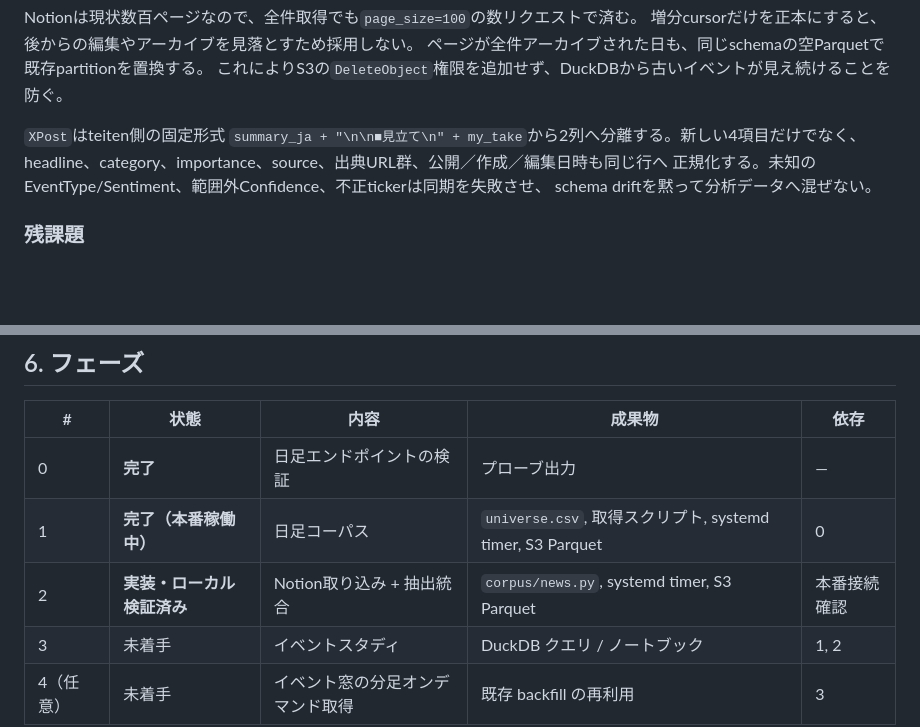
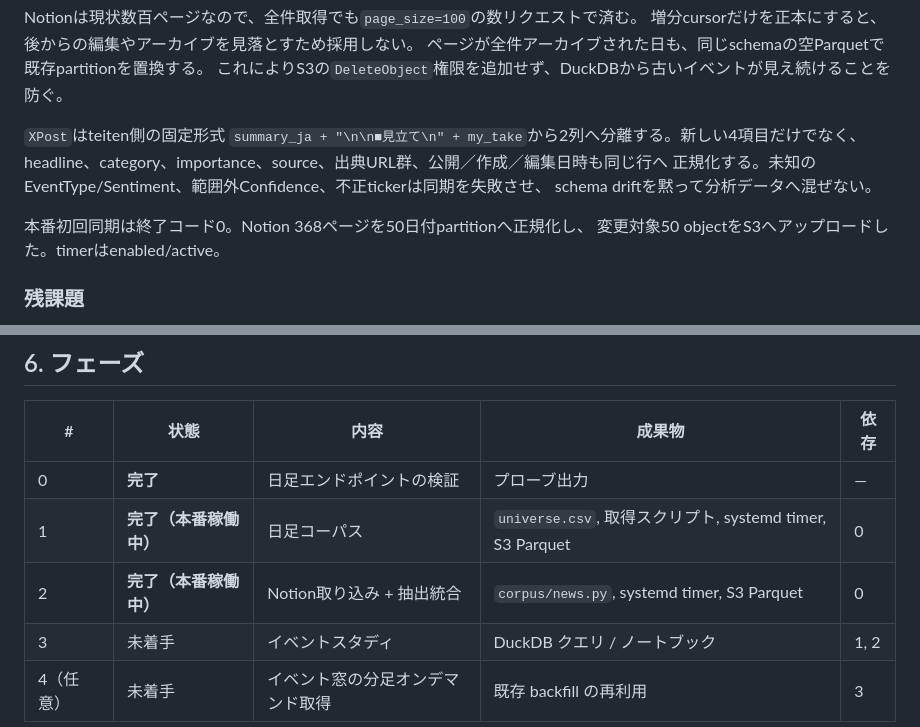
Before and after one commit to makechair/spelling-inconsistencies, a Markdown page: docs/analysis-spec.md, 2 parts joined by grey strips. GitHub-like rendering; blank space fills up the shorter version.

```diff
--- a/docs/analysis-spec.md
+++ b/docs/analysis-spec.md
@@ -275,6 +275,9 @@ headline、category、importance、source、出典URL群、公開／作成／編
 正規化する。未知のEventType/Sentiment、範囲外Confidence、不正tickerは同期を失敗させ、
 schema driftを黙って分析データへ混ぜない。
 
+本番初回同期は終了コード0。Notion 368ページを50日付partitionへ正規化し、
+変更対象50 objectをS3へアップロードした。timerはenabled/active。
+
 ### 残課題
 
 - **日またぎの重複統合が無い。** `ids` によるクラスタリングは同一実行内限定
@@ -291,7 +294,7 @@ schema driftを黙って分析データへ混ぜない。
 |---|---|---|---|---|
 | 0 | **完了** | 日足エンドポイントの検証 | プローブ出力 | — |
 | 1 | **完了（本番稼働中）** | 日足コーパス | `universe.csv`, 取得スクリプト, systemd timer, S3 Parquet | 0 |
-| 2 | **実装・ローカル検証済み** | Notion取り込み + 抽出統合 | `corpus/news.py`, systemd timer, S3 Parquet | 本番接続確認 |
+| 2 | **完了（本番稼働中）** | Notion取り込み + 抽出統合 | `corpus/news.py`, systemd timer, S3 Parquet | 0 |
 | 3 | 未着手 | イベントスタディ | DuckDB クエリ / ノートブック | 1, 2 |
 | 4（任意） | 未着手 | イベント窓の分足オンデマンド取得 | 既存 backfill の再利用 | 3 |
 
```
Also changed, not shown: other parts of docs/analysis-spec.md (+5 -4 lines), docs/handoff.md (+18 -11 lines).
